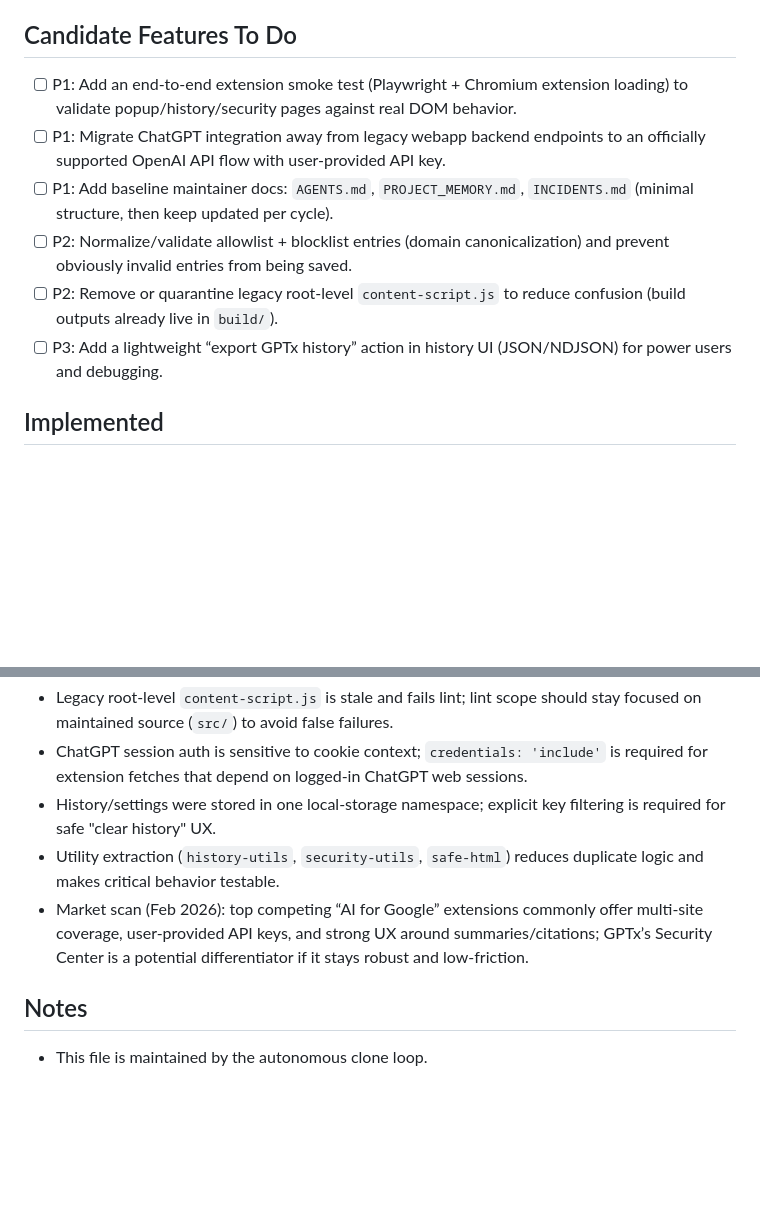
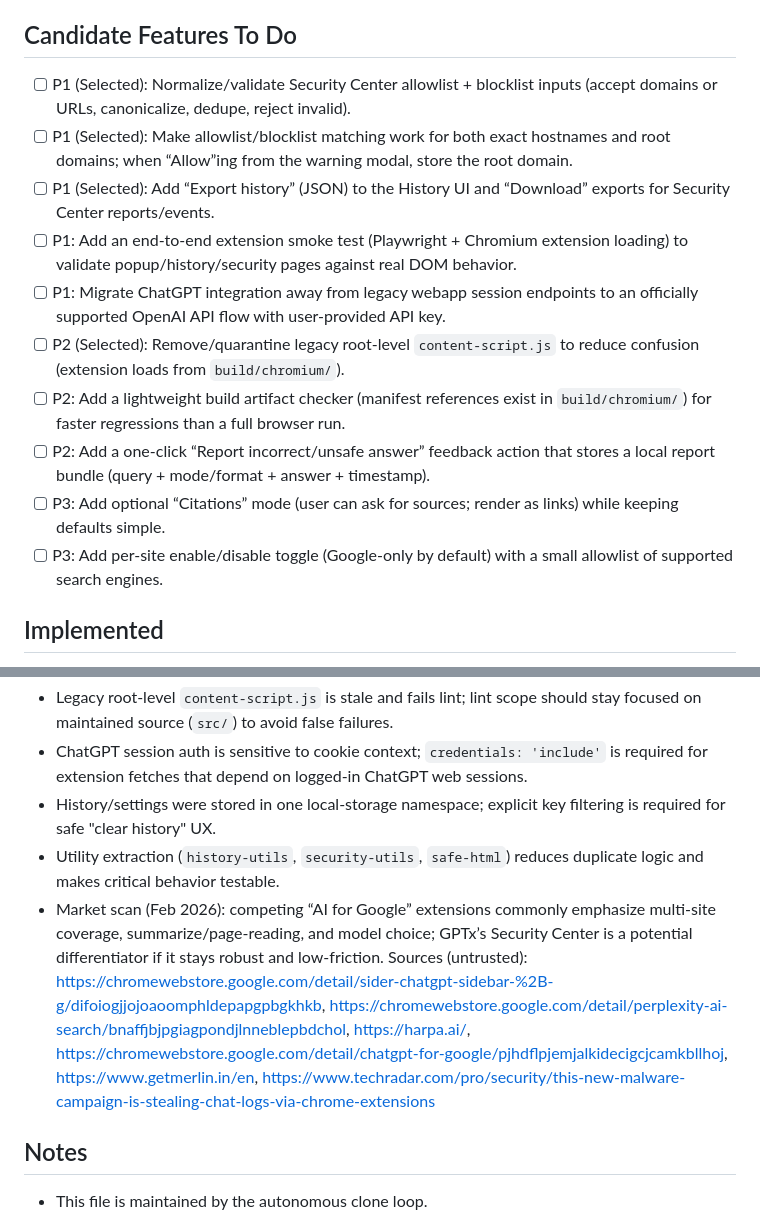
Before and after one commit to sarveshkapre/gptx, a Markdown page: CLONE_FEATURES.md, 2 parts joined by grey strips. Rendered like a GitHub page; blank space fills up the shorter version.

Commit message:
Update cycle-1 candidate task list and market scan links

```diff
--- a/CLONE_FEATURES.md
+++ b/CLONE_FEATURES.md
@@ -7,12 +7,16 @@
 - Gaps found during codebase exploration
 
 ## Candidate Features To Do
+- [ ] P1 (Selected): Normalize/validate Security Center allowlist + blocklist inputs (accept domains or URLs, canonicalize, dedupe, reject invalid).
+- [ ] P1 (Selected): Make allowlist/blocklist matching work for both exact hostnames and root domains; when “Allow”ing from the warning modal, store the root domain.
+- [ ] P1 (Selected): Add “Export history” (JSON) to the History UI and “Download” exports for Security Center reports/events.
 - [ ] P1: Add an end-to-end extension smoke test (Playwright + Chromium extension loading) to validate popup/history/security pages against real DOM behavior.
-- [ ] P1: Migrate ChatGPT integration away from legacy webapp backend endpoints to an officially supported OpenAI API flow with user-provided API key.
-- [ ] P1: Add baseline maintainer docs: `AGENTS.md`, `PROJECT_MEMORY.md`, `INCIDENTS.md` (minimal structure, then keep updated per cycle).
-- [ ] P2: Normalize/validate allowlist + blocklist entries (domain canonicalization) and prevent obviously invalid entries from being saved.
-- [ ] P2: Remove or quarantine legacy root-level `content-script.js` to reduce confusion (build outputs already live in `build/`).
-- [ ] P3: Add a lightweight “export GPTx history” action in history UI (JSON/NDJSON) for power users and debugging.
+- [ ] P1: Migrate ChatGPT integration away from legacy webapp session endpoints to an officially supported OpenAI API flow with user-provided API key.
+- [ ] P2 (Selected): Remove/quarantine legacy root-level `content-script.js` to reduce confusion (extension loads from `build/chromium/`).
+- [ ] P2: Add a lightweight build artifact checker (manifest references exist in `build/chromium/`) for faster regressions than a full browser run.
+- [ ] P2: Add a one-click “Report incorrect/unsafe answer” feedback action that stores a local report bundle (query + mode/format + answer + timestamp).
+- [ ] P3: Add optional “Citations” mode (user can ask for sources; render as links) while keeping defaults simple.
+- [ ] P3: Add per-site enable/disable toggle (Google-only by default) with a small allowlist of supported search engines.
 
 ## Implemented
 - [x] 2026-02-09: Added baseline maintainer documentation and memory/incident tracking.
@@ -45,7 +49,8 @@
 - ChatGPT session auth is sensitive to cookie context; `credentials: 'include'` is required for extension fetches that depend on logged-in ChatGPT web sessions.
 - History/settings were stored in one local-storage namespace; explicit key filtering is required for safe "clear history" UX.
 - Utility extraction (`history-utils`, `security-utils`, `safe-html`) reduces duplicate logic and makes critical behavior testable.
-- Market scan (Feb 2026): top competing “AI for Google” extensions commonly offer multi-site coverage, user-provided API keys, and strong UX around summaries/citations; GPTx’s Security Center is a potential differentiator if it stays robust and low-friction.
+- Market scan (Feb 2026): competing “AI for Google” extensions commonly emphasize multi-site coverage, summarize/page-reading, and model choice; GPTx’s Security Center is a potential differentiator if it stays robust and low-friction.
+  Sources (untrusted): https://chromewebstore.google.com/detail/sider-chatgpt-sidebar-%2B-g/difoiogjjojoaoomphldepapgpbgkhkb, https://chromewebstore.google.com/detail/perplexity-ai-search/bnaffjbjpgiagpondjlnneblepbdchol, https://harpa.ai/, https://chromewebstore.google.com/detail/chatgpt-for-google/pjhdflpjemjalkidecigcjcamkbllhoj, https://www.getmerlin.in/en, https://www.techradar.com/pro/security/this-new-malware-campaign-is-stealing-chat-logs-via-chrome-extensions
 
 ## Notes
 - This file is maintained by the autonomous clone loop.
```
